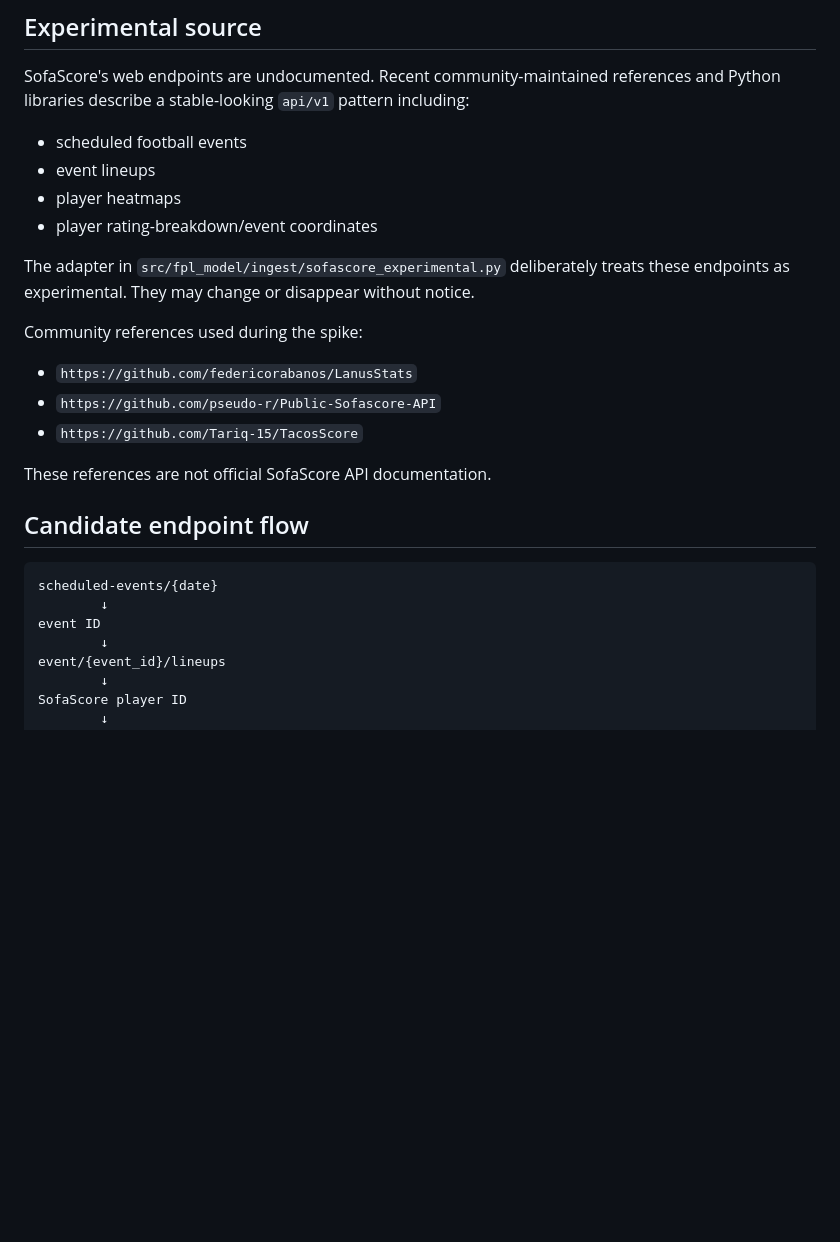
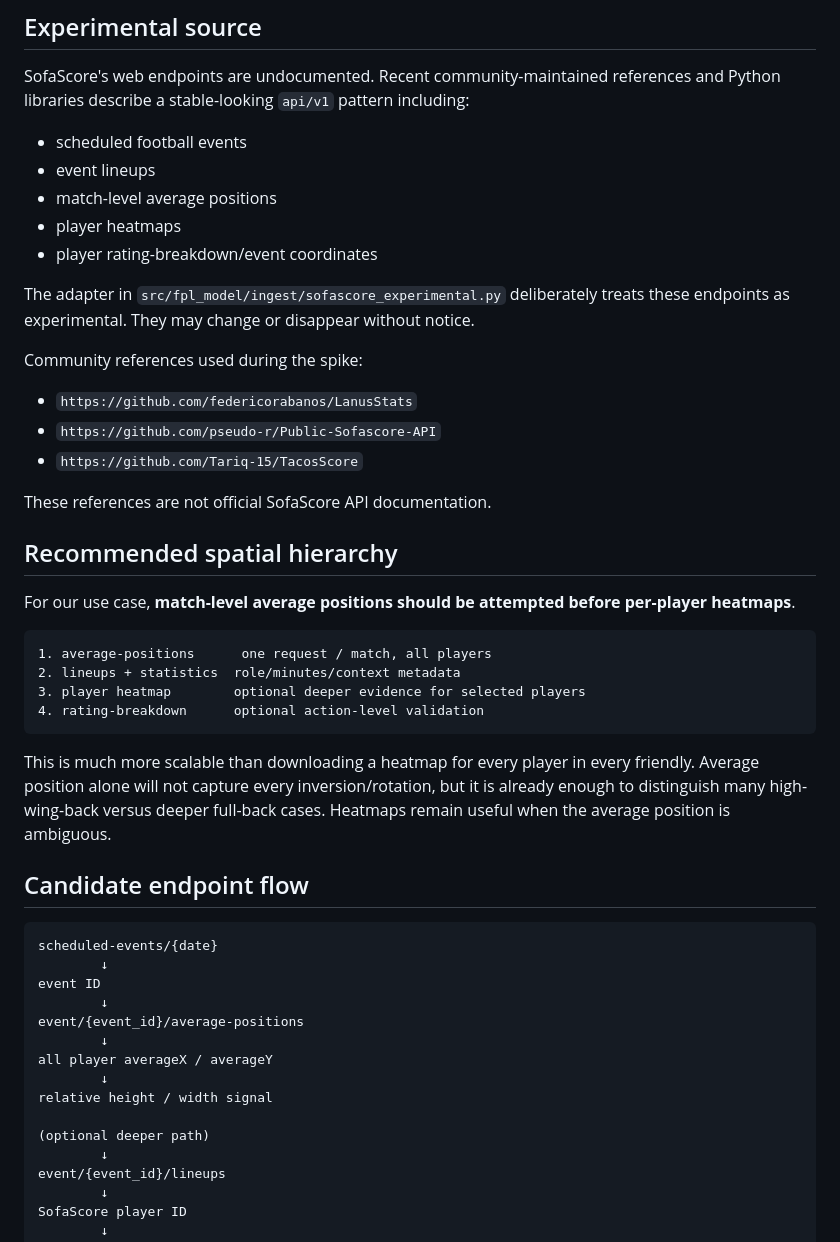
Before and after one commit to hafizna/fpl_model, a Markdown page: docs/PRESEASON_SPATIAL_SPIKE.md, the part around one of its changes. Rendered like a GitHub page; blank space fills up the shorter version.

Commit message:
docs: make average positions the primary preseason spatial signal

````diff
--- a/docs/PRESEASON_SPATIAL_SPIKE.md
+++ b/docs/PRESEASON_SPATIAL_SPIKE.md
@@ -10,6 +10,7 @@ SofaScore's web endpoints are undocumented. Recent community-maintained referenc
 
 - scheduled football events
 - event lineups
+- match-level average positions
 - player heatmaps
 - player rating-breakdown/event coordinates
 
@@ -23,12 +24,33 @@ Community references used during the spike:
 
 These references are not official SofaScore API documentation.
 
+## Recommended spatial hierarchy
+
+For our use case, **match-level average positions should be attempted before per-player heatmaps**.
+
+```text
+1. average-positions      one request / match, all players
+2. lineups + statistics  role/minutes/context metadata
+3. player heatmap        optional deeper evidence for selected players
+4. rating-breakdown      optional action-level validation
+```
+
+This is much more scalable than downloading a heatmap for every player in every friendly. Average position alone will not capture every inversion/rotation, but it is already enough to distinguish many high-wing-back versus deeper full-back cases. Heatmaps remain useful when the average position is ambiguous.
+
 ## Candidate endpoint flow
 
 ```text
 scheduled-events/{date}
         ↓
 event ID
+        ↓
+event/{event_id}/average-positions
+        ↓
+all player averageX / averageY
+        ↓
+relative height / width signal
+
+(optional deeper path)
         ↓
 event/{event_id}/lineups
         ↓
````
Also changed, not shown: other parts of docs/PRESEASON_SPATIAL_SPIKE.md (+9 -6 lines).
